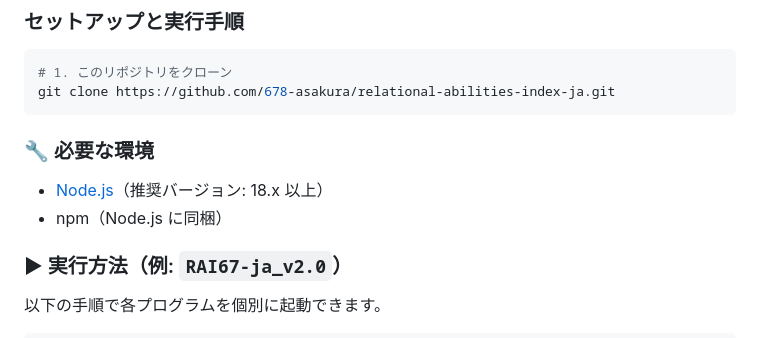
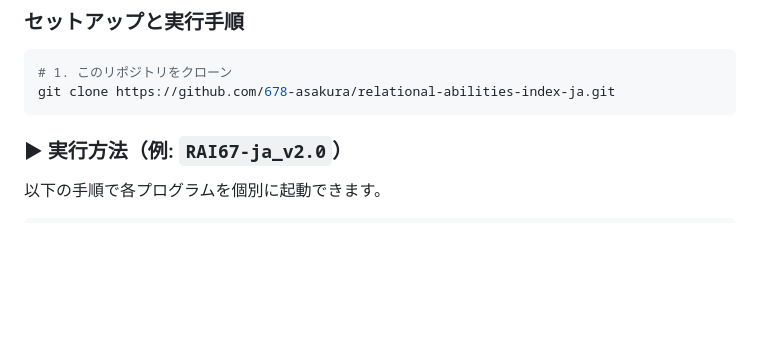
Before and after one commit to 678-asakura/relational-abilities-index-ja, a Markdown page: README.md, the part around the change. GitHub-like rendering; blank space fills up the shorter version.

Commit message:
微修正

````diff
--- a/README.md
+++ b/README.md
@@ -77,9 +77,6 @@
 # 1. このリポジトリをクローン
 git clone https://github.com/678-asakura/relational-abilities-index-ja.git
 ```
-### 🔧 必要な環境
-- [Node.js](https://nodejs.org/)（推奨バージョン: 18.x 以上）
-- npm（Node.js に同梱）
 
 ### ▶ 実行方法（例: `RAI67-ja_v2.0`）
 以下の手順で各プログラムを個別に起動できます。
````
